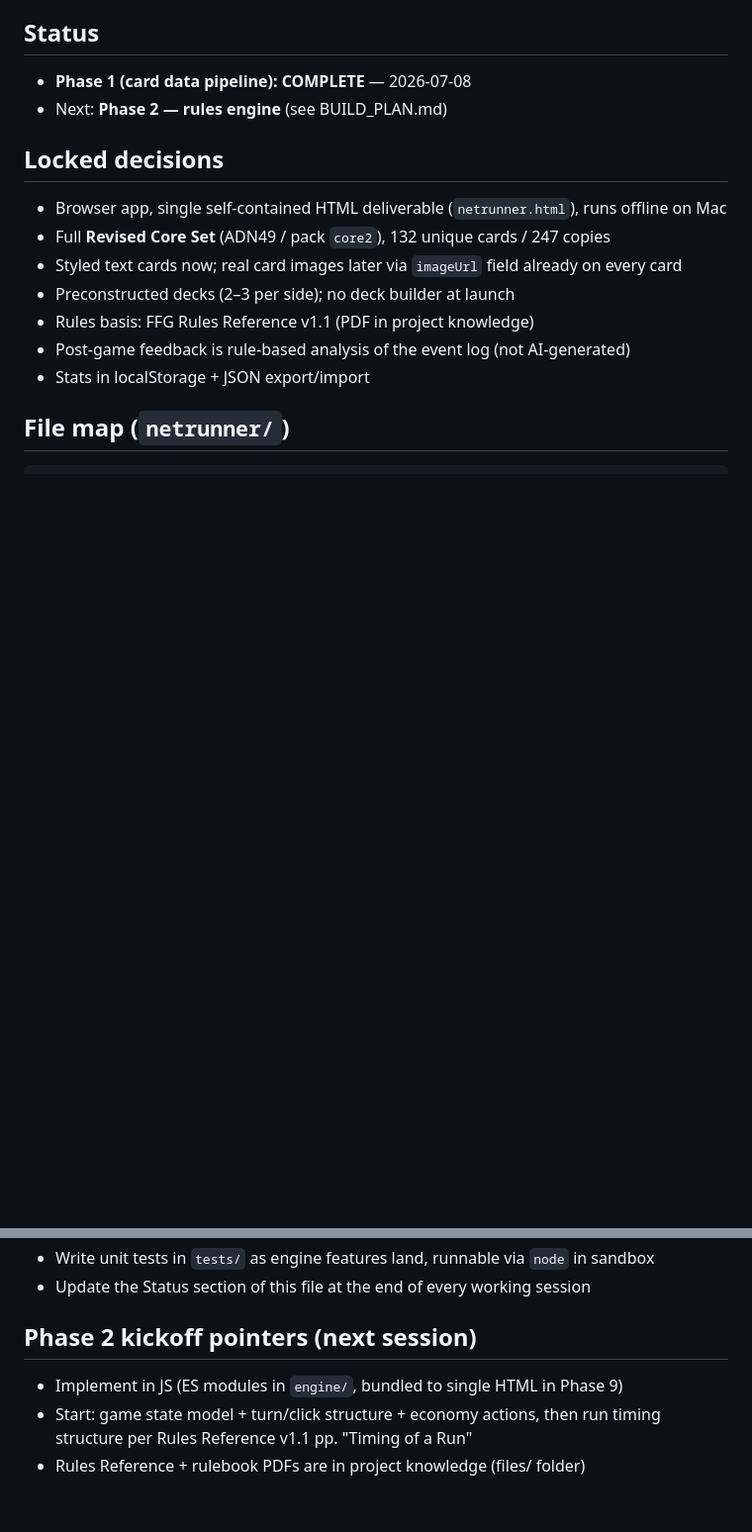
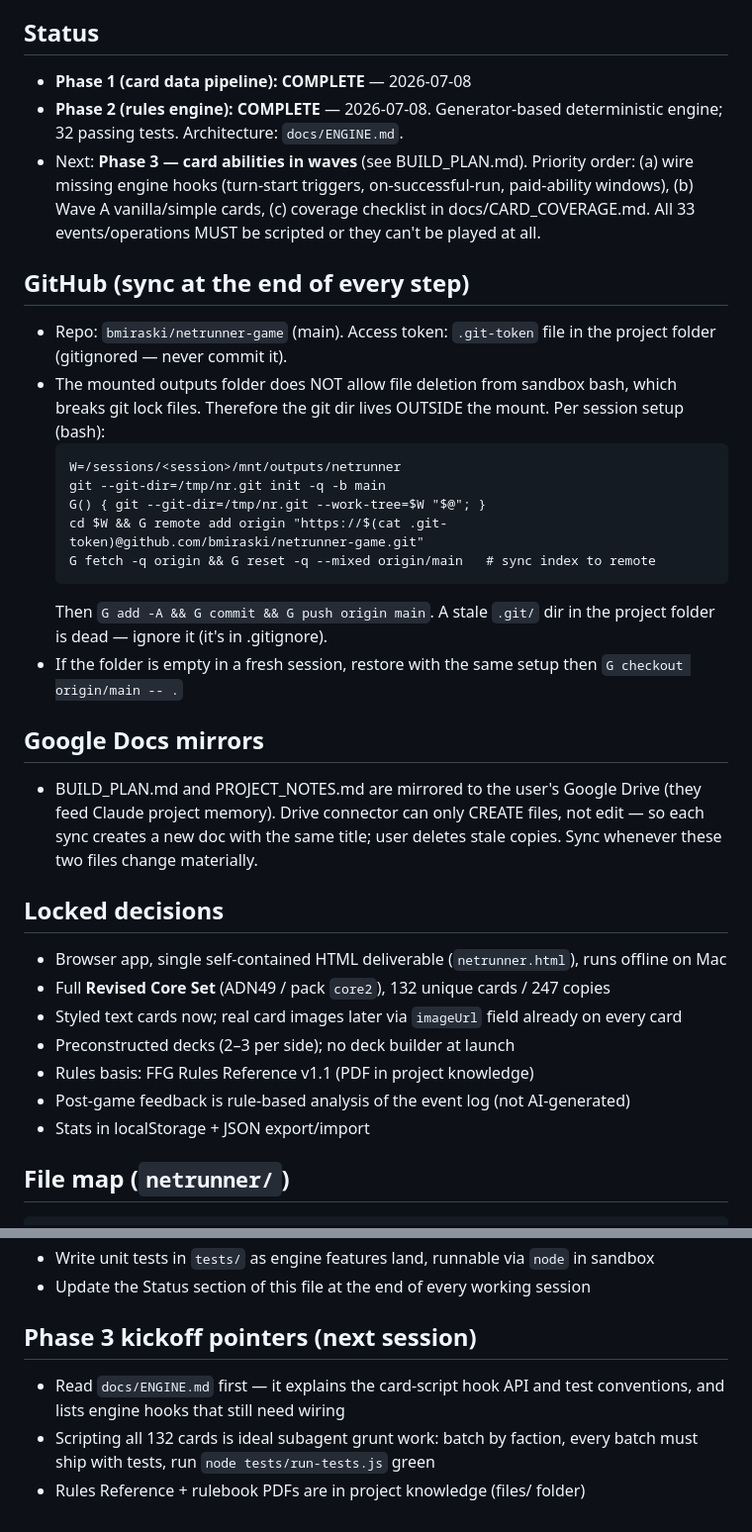
Before and after one commit to bmiraski/netrunner-game, a Markdown page: docs/PROJECT_NOTES.md, 2 parts joined by grey strips. Shown at 99% size. Rendered like a GitHub page; blank space fills up the shorter version.

Commit message:
docs: ENGINE.md architecture guide; Phase 2 status; GitHub/Drive sync workflow

````diff
--- a/docs/PROJECT_NOTES.md
+++ b/docs/PROJECT_NOTES.md
@@ -4,7 +4,37 @@
 
 ## Status
 - **Phase 1 (card data pipeline): COMPLETE** — 2026-07-08
-- Next: **Phase 2 — rules engine** (see BUILD_PLAN.md)
+- **Phase 2 (rules engine): COMPLETE** — 2026-07-08. Generator-based
+  deterministic engine; 32 passing tests. Architecture: `docs/ENGINE.md`.
+- Next: **Phase 3 — card abilities in waves** (see BUILD_PLAN.md).
+  Priority order: (a) wire missing engine hooks (turn-start triggers,
+  on-successful-run, paid-ability windows), (b) Wave A vanilla/simple cards,
+  (c) coverage checklist in docs/CARD_COVERAGE.md. All 33 events/operations
+  MUST be scripted or they can't be played at all.
+
+## GitHub (sync at the end of every step)
+- Repo: `bmiraski/netrunner-game` (main). Access token: `.git-token` file in
+  the project folder (gitignored — never commit it).
+- The mounted outputs folder does NOT allow file deletion from sandbox bash,
+  which breaks git lock files. Therefore the git dir lives OUTSIDE the mount.
+  Per session setup (bash):
+  ```
+  W=/sessions/<session>/mnt/outputs/netrunner
+  git --git-dir=/tmp/nr.git init -q -b main
+  G() { git --git-dir=/tmp/nr.git --work-tree=$W "$@"; }
+  cd $W && G remote add origin "https://$(cat .git-token)@github.com/bmiraski/netrunner-game.git"
+  G fetch -q origin && G reset -q --mixed origin/main   # sync index to remote
+  ```
+  Then `G add -A && G commit && G push origin main`. A stale `.git/` dir in
+  the project folder is dead — ignore it (it's in .gitignore).
+- If the folder is empty in a fresh session, restore with the same setup then
+  `G checkout origin/main -- .`
+
+## Google Docs mirrors
+- BUILD_PLAN.md and PROJECT_NOTES.md are mirrored to the user's Google Drive
+  (they feed Claude project memory). Drive connector can only CREATE files,
+  not edit — so each sync creates a new doc with the same title; user deletes
+  stale copies. Sync whenever these two files change materially.
 
 ## Locked decisions
 - Browser app, single self-contained HTML deliverable (`netrunner.html`), runs offline on Mac
@@ -53,7 +88,9 @@ engine/ cards/ ai/ ui/ tutorial/ analysis/ stats/ tests/   ← empty, Phases 2+
 - Write unit tests in `tests/` as engine features land, runnable via `node` in sandbox
 - Update the Status section of this file at the end of every working session
 
-## Phase 2 kickoff pointers (next session)
-- Implement in JS (ES modules in `engine/`, bundled to single HTML in Phase 9)
-- Start: game state model + turn/click structure + economy actions, then run timing structure per Rules Reference v1.1 pp. "Timing of a Run"
+## Phase 3 kickoff pointers (next session)
+- Read `docs/ENGINE.md` first — it explains the card-script hook API and test
+  conventions, and lists engine hooks that still need wiring
+- Scripting all 132 cards is ideal subagent grunt work: batch by faction,
+  every batch must ship with tests, run `node tests/run-tests.js` green
 - Rules Reference + rulebook PDFs are in project knowledge (files/ folder)
````
Also changed, not shown: other parts of docs/PROJECT_NOTES.md (+6 -1 lines), docs/BUILD_PLAN.md (+1 -1 lines), docs/ENGINE.md (added, +80 -0 lines).
